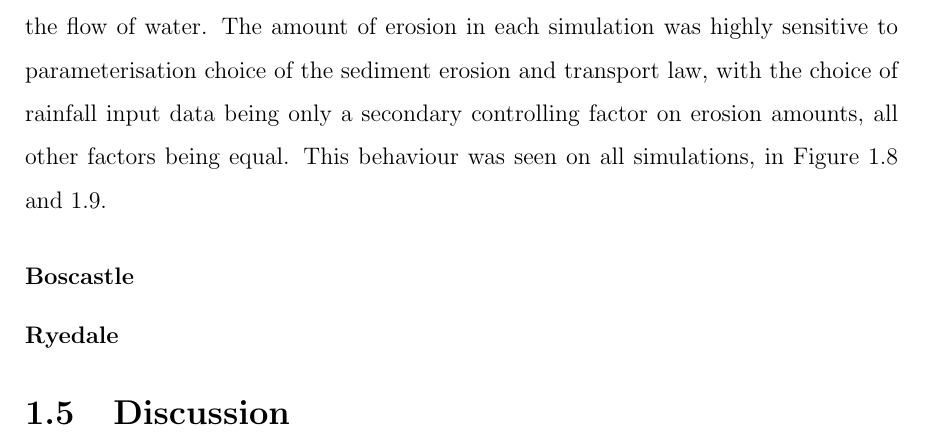
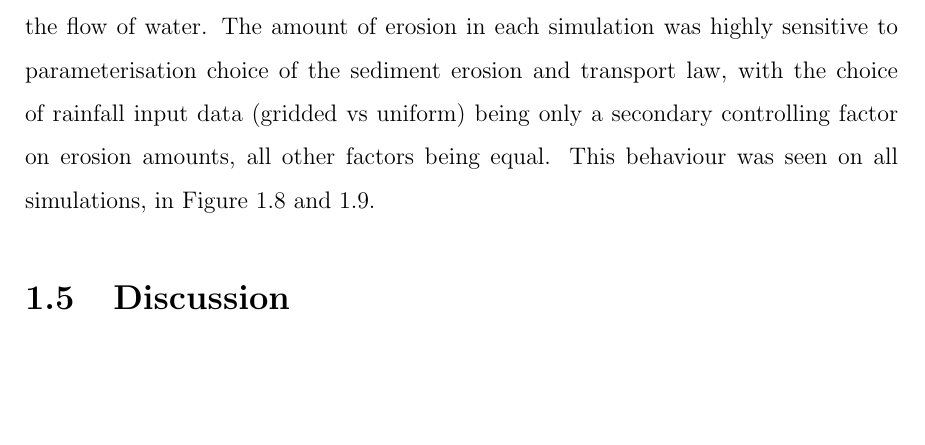
Before and after one commit to dvalters/PhD-thesis, a LaTeX thesis (thesis.tex, which reads chapter6.tex): part of page 16 of 23 before the commit and part of page 16 of 25 after it, cut so that both start at the same text, the shorter picture padded with empty space. Compiled offline with pdfLaTeX.

```diff
--- a/chapter6.tex
+++ b/chapter6.tex
@@ -305,15 +305,7 @@
 
 % Describe planform variations in erosion and deposition
 \subsection{Spatial variations in sediment and bedrock erosion}
-The main spatial variation seen in sediment erosion is seen in river channels, where shear stresses require to initiate erosion and sediment transport are greatest due to the flow of water. The amount of erosion in each simulation was highly sensitive to parameterisation choice of the sediment erosion and transport law, with the choice of rainfall input data being only a secondary controlling factor on erosion amounts, all other factors being equal. This behaviour was seen on all simulations, in Figure \ref{fig_boscastle_2dplan_erosion_ensemble} and \ref{fig_ryedale_2dplan_erosion_ensemble}.
-
-
-\subsubsection{Boscastle}
-
-
-\subsubsection{Ryedale}
-
-
+The main spatial variation seen in sediment erosion is seen in river channels, where shear stresses require to initiate erosion and sediment transport are greatest due to the flow of water. The amount of erosion in each simulation was highly sensitive to parameterisation choice of the sediment erosion and transport law, with the choice of rainfall input data (gridded vs uniform) being only a secondary controlling factor on erosion amounts, all other factors being equal. This behaviour was seen on all simulations, in Figure \ref{fig_boscastle_2dplan_erosion_ensemble} and \ref{fig_ryedale_2dplan_erosion_ensemble}.
 
 % Plan view erosion diff maps
 \begin{sidewaysfigure}[t]
```
Also changed, not shown: chapter6.tex (7 more changed lines).
